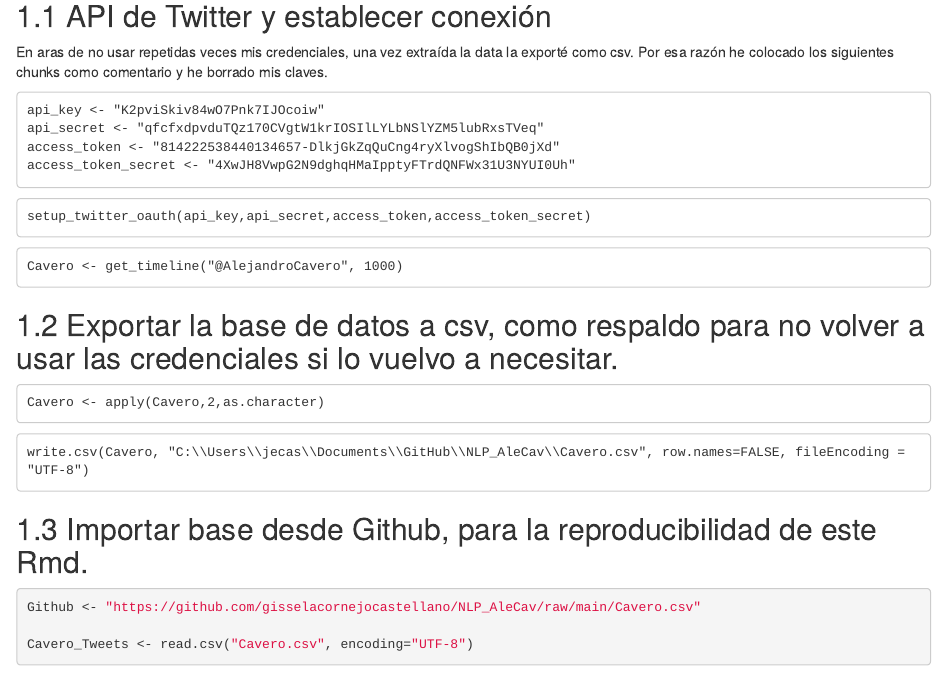
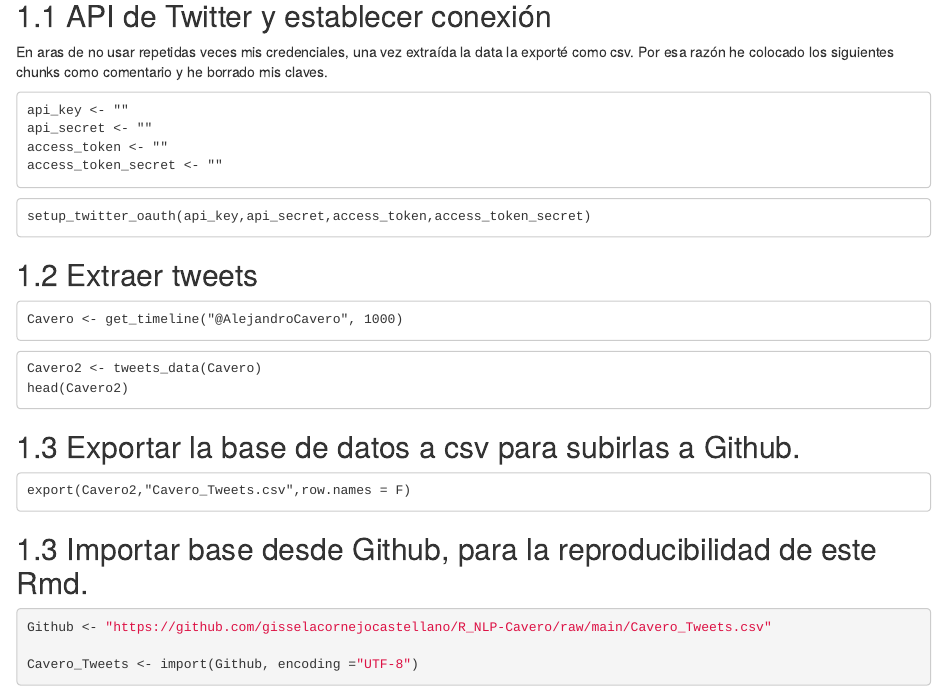
Before and after one commit to gisselacornejocastellano/R_NLP-Cavero, an R Markdown document (R_NLP-Cavero.Rmd): the page in a window 1100 px wide, from 1030 px down. Rendered offline with R 4.5, knitr and Pandoc, with nearby package versions; some code elsewhere in the file could not run offline.

Commit message:
Update R_NLP-Cavero.Rmd

````diff
--- a/R_NLP-Cavero.Rmd
+++ b/R_NLP-Cavero.Rmd
@@ -28,34 +28,37 @@ library(rio)
 
 En aras de no usar repetidas veces mis credenciales, una vez extraída la data la exporté como csv. Por esa razón he colocado los siguientes chunks como comentario y he borrado mis claves.
 ```{#r}
-api_key <- "K2pviSkiv84wO7Pnk7IJOcoiw"
-api_secret <- "qfcfxdpvduTQz170CVgtW1krIOSIlLYLbNSlYZM5lubRxsTVeq"
-access_token <- "814222538440134657-DlkjGkZqQuCng4ryXlvogShIbQB0jXd"
-access_token_secret <- "4XwJH8VwpG2N9dghqHMaIpptyFTrdQNFWx31U3NYUI0Uh"
+api_key <- ""
+api_secret <- ""
+access_token <- ""
+access_token_secret <- ""
 ```
 
 ```{#r}
 setup_twitter_oauth(api_key,api_secret,access_token,access_token_secret)
 ```
 
+## 1.2 Extraer tweets
 ```{#r}
 Cavero <- get_timeline("@AlejandroCavero", 1000)
 ```
 
-## 1.2 Exportar la base de datos a csv, como respaldo para no volver a usar las credenciales si lo vuelvo a necesitar.
 ```{#r}
-Cavero <- apply(Cavero,2,as.character)
+Cavero2 <- tweets_data(Cavero)
+head(Cavero2)
 ```
 
+## 1.3 Exportar la base de datos a csv para subirlas a Github.
+
 ```{#r}
-write.csv(Cavero, "C:\\Users\\jecas\\Documents\\GitHub\\NLP_AleCav\\Cavero.csv", row.names=FALSE, fileEncoding = "UTF-8")
+export(Cavero2,"Cavero_Tweets.csv",row.names = F)
 ```
 
 ## 1.3 Importar base desde Github, para la reproducibilidad de este Rmd.
 ```{r}
-Github <- "https://github.com/gisselacornejocastellano/NLP_AleCav/raw/main/Cavero.csv"
+Github <- "https://github.com/gisselacornejocastellano/R_NLP-Cavero/raw/main/Cavero_Tweets.csv"
 
-Cavero_Tweets <- read.csv("Cavero.csv", encoding="UTF-8")
+Cavero_Tweets <- import(Github, encoding ="UTF-8")
 ```
 
 
````
Also changed, not shown: R_NLP-Cavero.Rmd (14 more changed lines).
